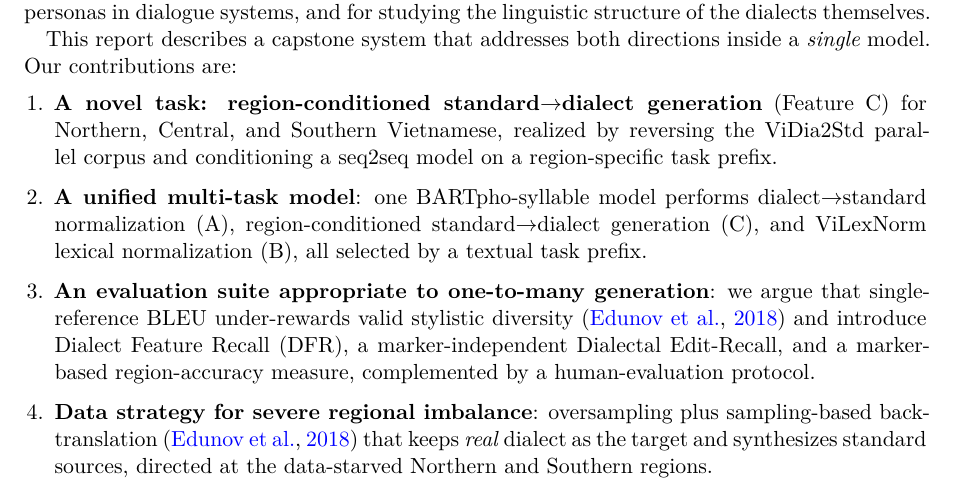
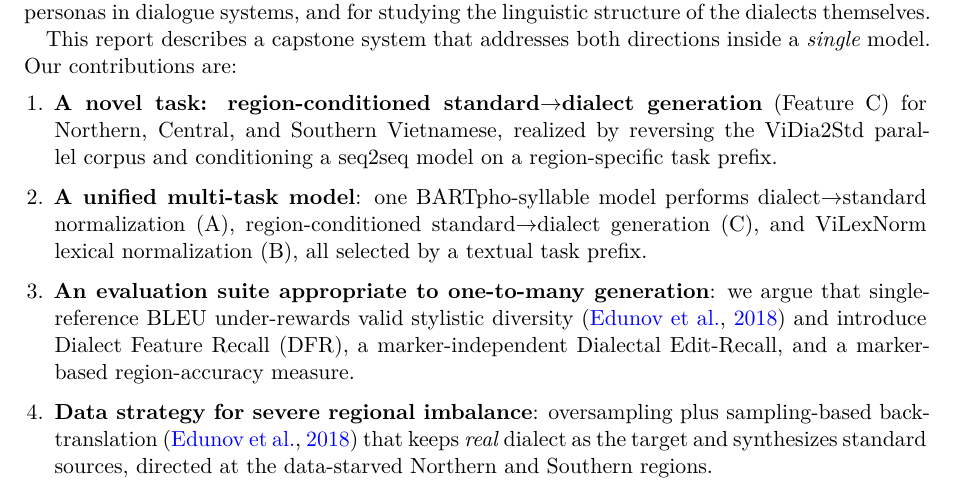
Before and after one commit to minhchuxuan/capstone-dialect-transfer, a LaTeX paper (report/main.tex): part of page 2 of 19, cut so that both start at the same text. Compiled offline with XeLaTeX; a missing font is replaced by an installed copy or a similar font.

Commit message:
Remove human-evaluation protocol from contributions
Human eval was not run; drop it from the contribution list to match the
planned/future-work framing in the rest of the report.

Co-Authored-By: Claude Opus 4.8 (1M context) <noreply@anthropic.com>

```diff
--- a/report/main.tex
+++ b/report/main.tex
@@ -189,7 +189,7 @@ This report describes a capstone system that addresses both directions inside a
     argue that single-reference BLEU under-rewards valid stylistic diversity
     \citep{edunov2018understanding} and introduce Dialect Feature Recall (DFR), a
     marker-independent Dialectal Edit-Recall, and a marker-based region-accuracy
-    measure, complemented by a human-evaluation protocol.
+    measure.
   \item \textbf{Data strategy for severe regional imbalance}: oversampling plus
     sampling-based back-translation \citep{edunov2018understanding} that keeps
     \emph{real} dialect as the target and synthesizes standard sources, directed
```
